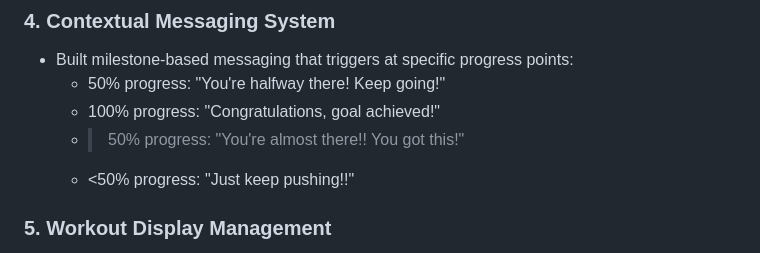
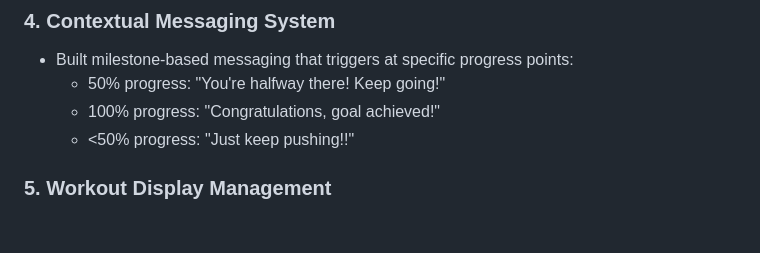
Before and after one commit to gontse-cyber/fitness-tracker, a Markdown page: README.md, the part around the change. GitHub-like rendering; blank space fills up the shorter version.

Commit message:
Update contextual messaging for progress milestones
Removed message for progress greater than 50%.

```diff
--- a/README.md
+++ b/README.md
@@ -83,7 +83,6 @@ community-news-application/
 - Built milestone-based messaging that triggers at specific progress points:
   - 50% progress: "You're halfway there! Keep going!"
   - 100% progress: "Congratulations, goal achieved!"
-  - >50% progress: "You're almost there!! You got this!"
   - <50% progress: "Just keep pushing!!"
 
 ### 5. **Workout Display Management**
```
